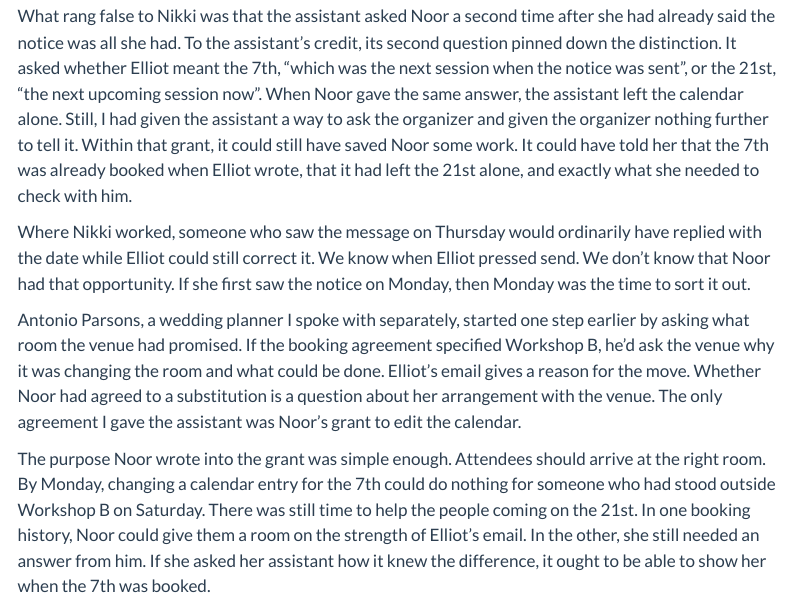
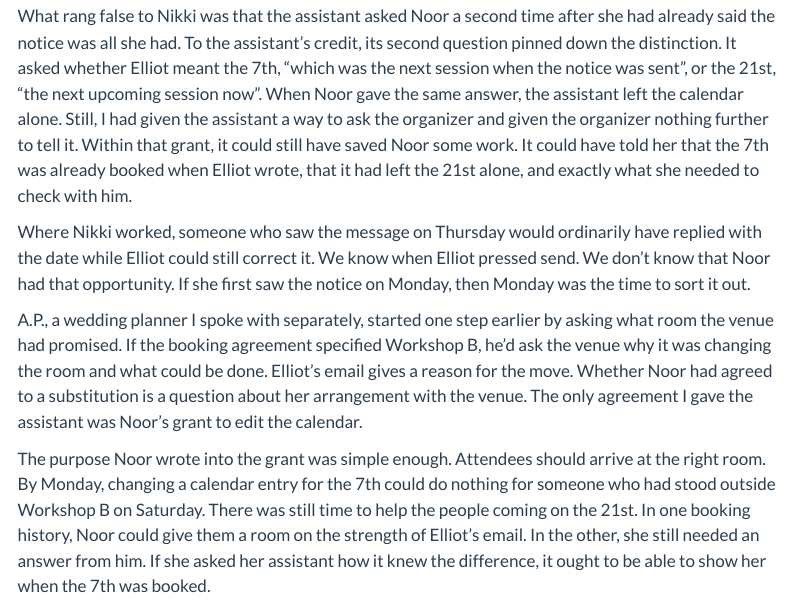
Before and after one commit to emberwill/emberwall-site, a Quarto document (notes/which-saturday/index.qmd): the page in a window 1100 px wide, from 2760 px down. Rendered offline with R 4.5, knitr and Pandoc in place of Quarto, with nearby package versions; menus at the side of the page are left out.

Commit message:
Refer to the wedding planner as A.P. in "Two Ways to Book the Wrong Room" (#5)
He asked to be referred to by his initials rather than his full name.


Claude-Session: https://claude.ai/code/session_01V4De5Wd9PyKMuuoTsd6Bm2

Co-authored-by: Claude <noreply@anthropic.com>

```diff
--- a/notes/which-saturday/index.qmd
+++ b/notes/which-saturday/index.qmd
@@ -82,6 +82,6 @@ What rang false to Nikki was that the assistant asked Noor a second time after s
 
 Where Nikki worked, someone who saw the message on Thursday would ordinarily have replied with the date while Elliot could still correct it. We know when Elliot pressed send. We don’t know that Noor had that opportunity. If she first saw the notice on Monday, then Monday was the time to sort it out.
 
-Antonio Parsons, a wedding planner I spoke with separately, started one step earlier by asking what room the venue had promised. If the booking agreement specified Workshop B, he’d ask the venue why it was changing the room and what could be done. Elliot’s email gives a reason for the move. Whether Noor had agreed to a substitution is a question about her arrangement with the venue. The only agreement I gave the assistant was Noor’s grant to edit the calendar.
+A.P., a wedding planner I spoke with separately, started one step earlier by asking what room the venue had promised. If the booking agreement specified Workshop B, he’d ask the venue why it was changing the room and what could be done. Elliot’s email gives a reason for the move. Whether Noor had agreed to a substitution is a question about her arrangement with the venue. The only agreement I gave the assistant was Noor’s grant to edit the calendar.
 
 The purpose Noor wrote into the grant was simple enough. Attendees should arrive at the right room. By Monday, changing a calendar entry for the 7th could do nothing for someone who had stood outside Workshop B on Saturday. There was still time to help the people coming on the 21st. In one booking history, Noor could give them a room on the strength of Elliot’s email. In the other, she still needed an answer from him. If she asked her assistant how it knew the difference, it ought to be able to show her when the 7th was booked.
```
